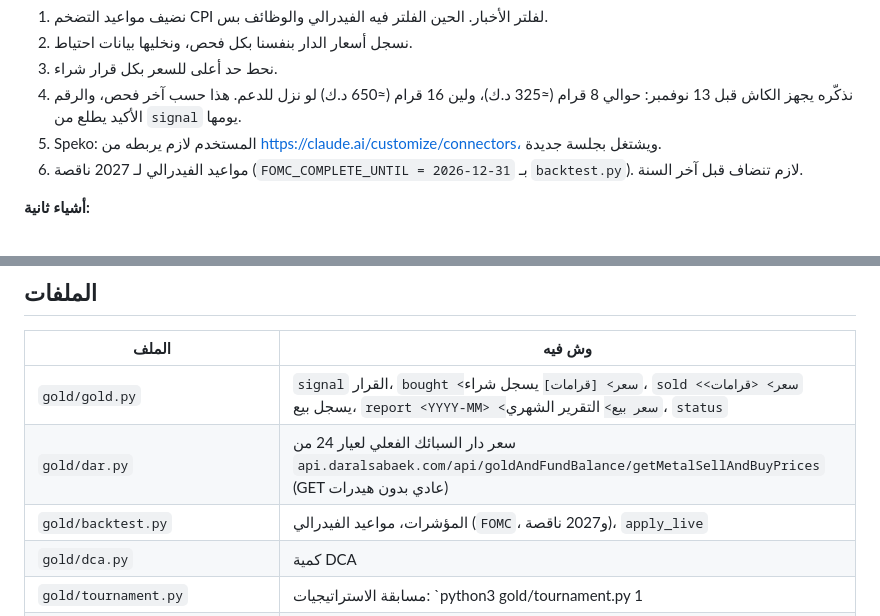
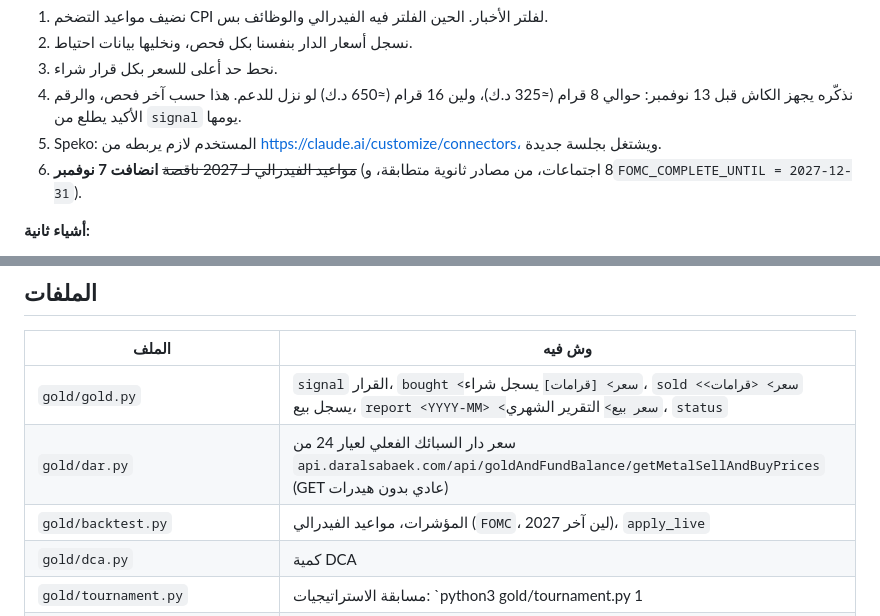
Before and after one commit to Bloushii/1, a Markdown page: gold/HANDOFF.md, 2 parts joined by grey strips. GitHub-like rendering.

Commit message:
Update handoff: 2027 FOMC dates added
Co-Authored-By: Claude Opus 5.5 <noreply@anthropic.com>
Claude-Session: https://claude.ai/code/session_017VSR5NMiMNmwYjugq52CRG

```diff
--- a/gold/HANDOFF.md
+++ b/gold/HANDOFF.md
@@ -54,7 +54,7 @@
 3. نحط حد أعلى للسعر بكل قرار شراء.
 4. نذكّره يجهز الكاش قبل 13 نوفمبر: حوالي 8 قرام (≈325 د.ك)، ولين 16 قرام (≈650 د.ك) لو نزل للدعم. هذا حسب آخر فحص، والرقم الأكيد يطلع من `signal` يومها.
 5. Speko: المستخدم لازم يربطه من https://claude.ai/customize/connectors، ويشتغل بجلسة جديدة.
-6. مواعيد الفيدرالي لـ 2027 ناقصة (`FOMC_COMPLETE_UNTIL = 2026-12-31` بـ `backtest.py`). لازم تنضاف قبل آخر السنة.
+6. ~~مواعيد الفيدرالي لـ 2027 ناقصة~~ **انضافت 7 نوفمبر** (8 اجتماعات، من مصادر ثانوية متطابقة، و`FOMC_COMPLETE_UNTIL = 2027-12-31`).
 
 **أشياء ثانية:**
 - المستخدم سأل "اشتري بلوم اينيرجي؟" (BE)، وهو وقّف التحليل (`/stock`) بنصه. لا تعيده إلا لو طلبه.
@@ -66,7 +66,7 @@
 |---|---|
 | `gold/gold.py` | `signal` القرار، `bought <سعر> [قرامات]` يسجل شراء، `sold <سعر> <قرامات>` يسجل بيع، `report <YYYY-MM> <سعر بيع>` التقرير الشهري، `status` |
 | `gold/dar.py` | سعر دار السبائك الفعلي لعيار 24 من `api.daralsabaek.com/api/goldAndFundBalance/getMetalSellAndBuyPrices` (GET عادي بدون هيدرات) |
-| `gold/backtest.py` | المؤشرات، مواعيد الفيدرالي (`FOMC`، و2027 ناقصة)، `apply_live` |
+| `gold/backtest.py` | المؤشرات، مواعيد الفيدرالي (`FOMC`، لين آخر 2027)، `apply_live` |
 | `gold/dca.py` | كمية DCA |
 | `gold/tournament.py` | مسابقة الاستراتيجيات: `python3 gold/tournament.py 1|2|3|5 [--annual]` |
 | `gold/budget_lab.py` | مسابقة 1,000 د.ك لكل استراتيجية (50 استراتيجية × 9 اختبارات، `--cash 0.035` لفايدة الكاش) |
```
